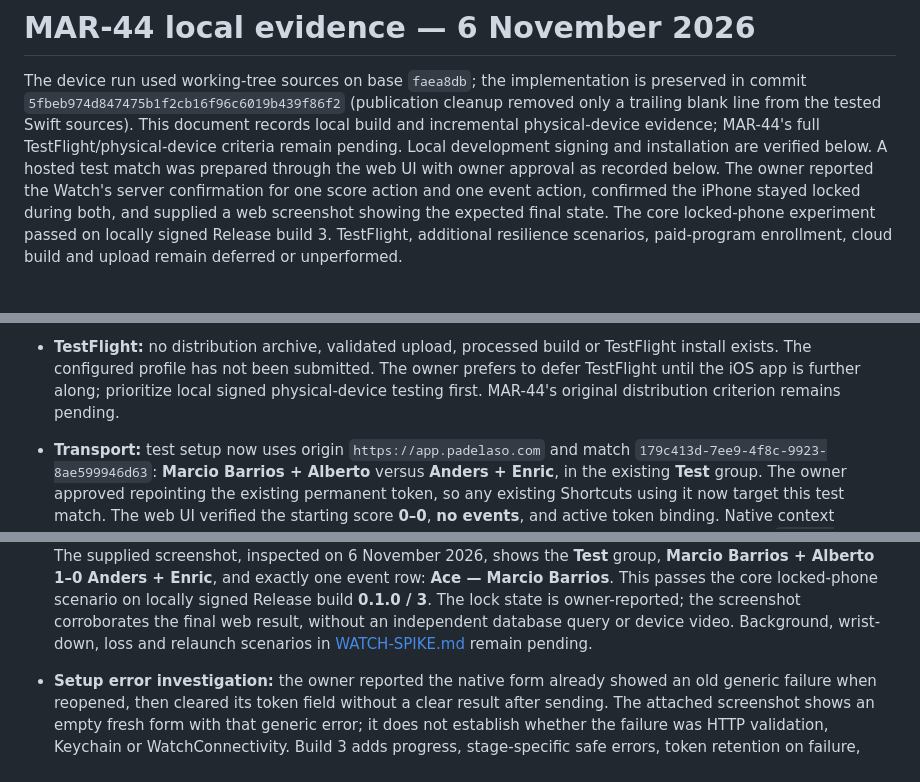
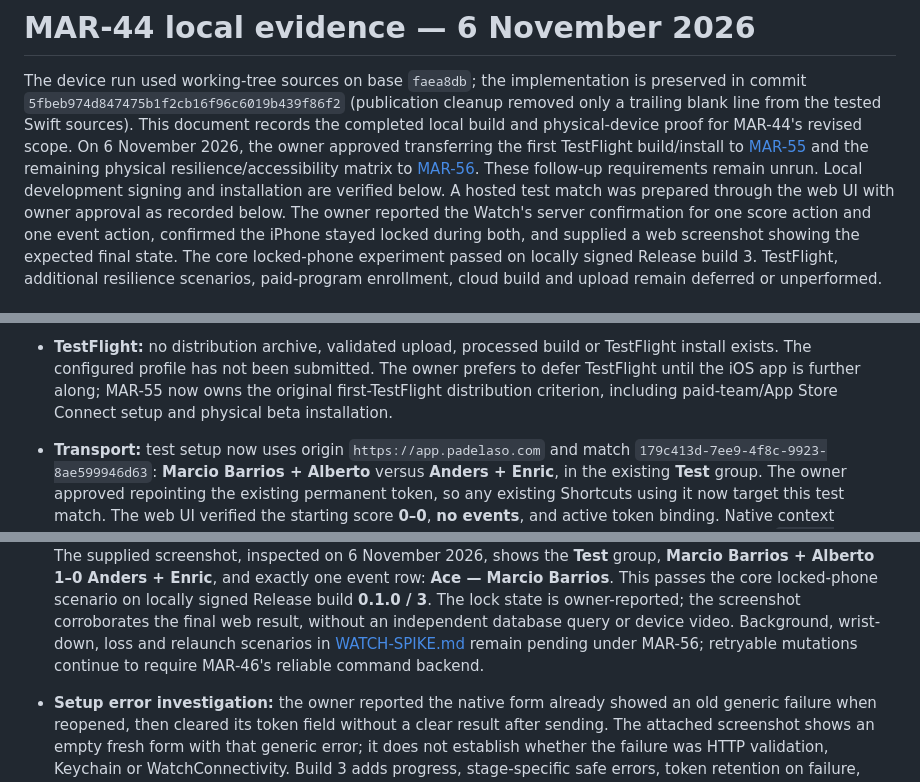
Before and after one commit to marciobarrios/padelaso, a Markdown page: apps/mobile/WATCH-VALIDATION.md, 3 parts joined by grey strips. GitHub-like rendering; blank space fills up the shorter version.

```diff
--- a/apps/mobile/WATCH-VALIDATION.md
+++ b/apps/mobile/WATCH-VALIDATION.md
@@ -3,10 +3,12 @@
 The device run used working-tree sources on base `faea8db`; the implementation
 is preserved in commit `5fbeb974d847475b1f2cb16f96c6019b439f86f2` (publication
 cleanup removed only a trailing blank line from the tested Swift sources).
-This document records
-local build and incremental physical-device evidence; MAR-44's full
-TestFlight/physical-device criteria remain pending. Local development signing
-and installation are verified below.
+This document records the completed local build and physical-device proof for
+MAR-44's revised scope. On 6 November 2026, the owner approved transferring
+the first TestFlight build/install to [MAR-55](https://linear.app/marciobarrios/issue/MAR-55)
+and the remaining physical resilience/accessibility matrix to
+[MAR-56](https://linear.app/marciobarrios/issue/MAR-56). These follow-up requirements
+remain unrun. Local development signing and installation are verified below.
 A hosted test match was prepared through the web UI with owner approval as
 recorded below. The owner reported the Watch's server confirmation for one
 score action and one event action, confirmed the iPhone stayed locked during
@@ -127,8 +129,8 @@ the successful combined command selects the platform by destination instead.
 - **TestFlight:** no distribution archive, validated upload, processed build or
   TestFlight install exists. The configured profile has not been submitted.
   The owner prefers to defer TestFlight until the iOS app is further along;
-  prioritize local signed physical-device testing first. MAR-44's original
-  distribution criterion remains pending.
+  MAR-55 now owns the original first-TestFlight distribution criterion,
+  including paid-team/App Store Connect setup and physical beta installation.
 - **Transport:** test setup now uses origin `https://app.padelaso.com` and match
   `179c413d-7ee9-4f8c-9923-8ae599946d63`: **Marcio Barrios + Alberto** versus
   **Anders + Enric**, in the existing **Test** group. The owner approved
@@ -153,7 +155,8 @@ the successful combined command selects the platform by destination instead.
   **0.1.0 / 3**. The lock state is owner-reported; the screenshot corroborates
   the final web result, without an independent database query or device video.
   Background, wrist-down, loss and relaunch scenarios in
-  [WATCH-SPIKE.md](WATCH-SPIKE.md) remain pending.
+  [WATCH-SPIKE.md](WATCH-SPIKE.md) remain pending under MAR-56; retryable
+  mutations continue to require MAR-46's reliable command backend.
 
 - **Setup error investigation:** the owner reported the native form already
   showed an old generic failure when reopened, then cleared its token field
```
Also changed, not shown: apps/mobile/README.md (+2 -1 lines), apps/mobile/WATCH-SPIKE.md (+22 -19 lines).
